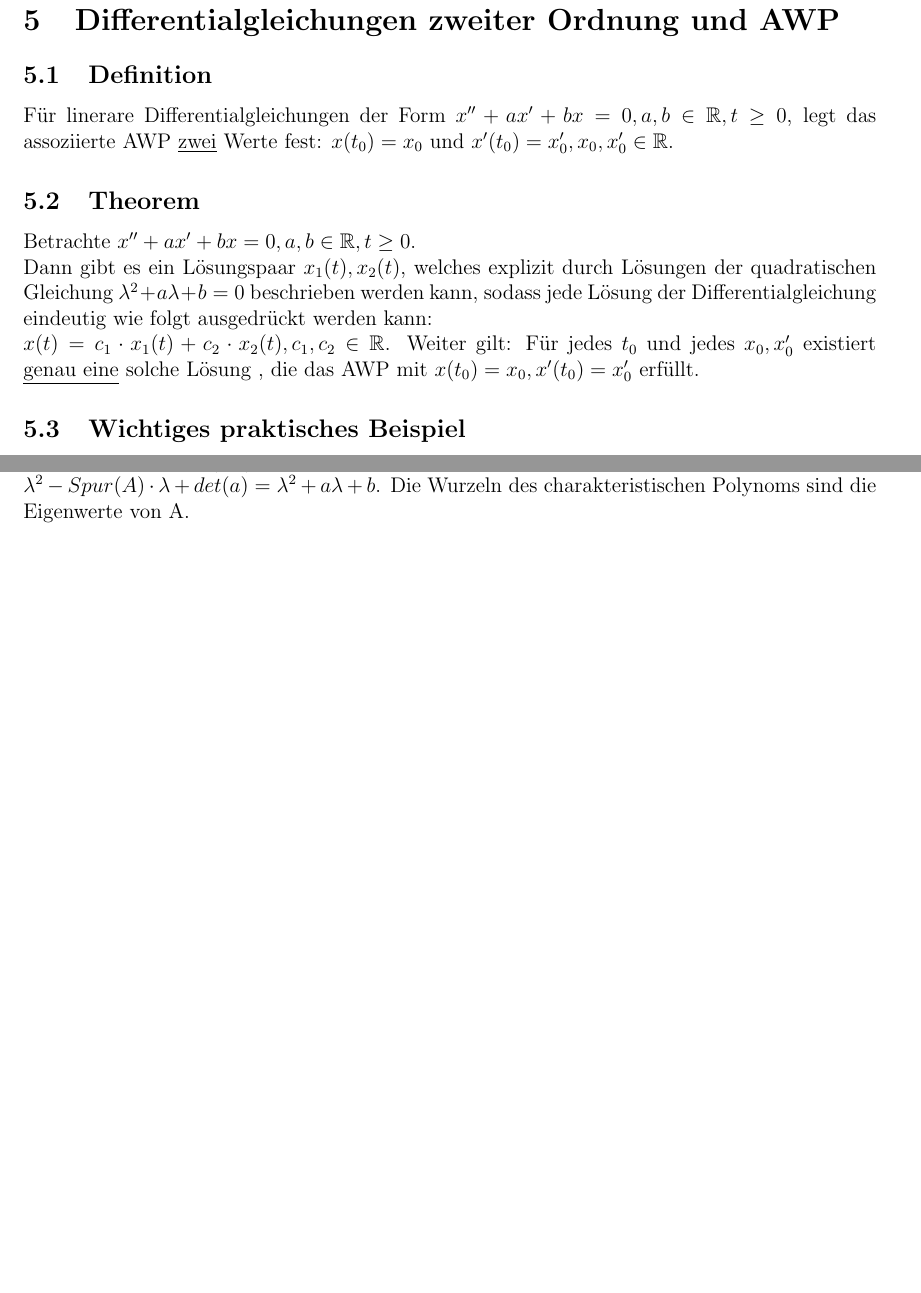
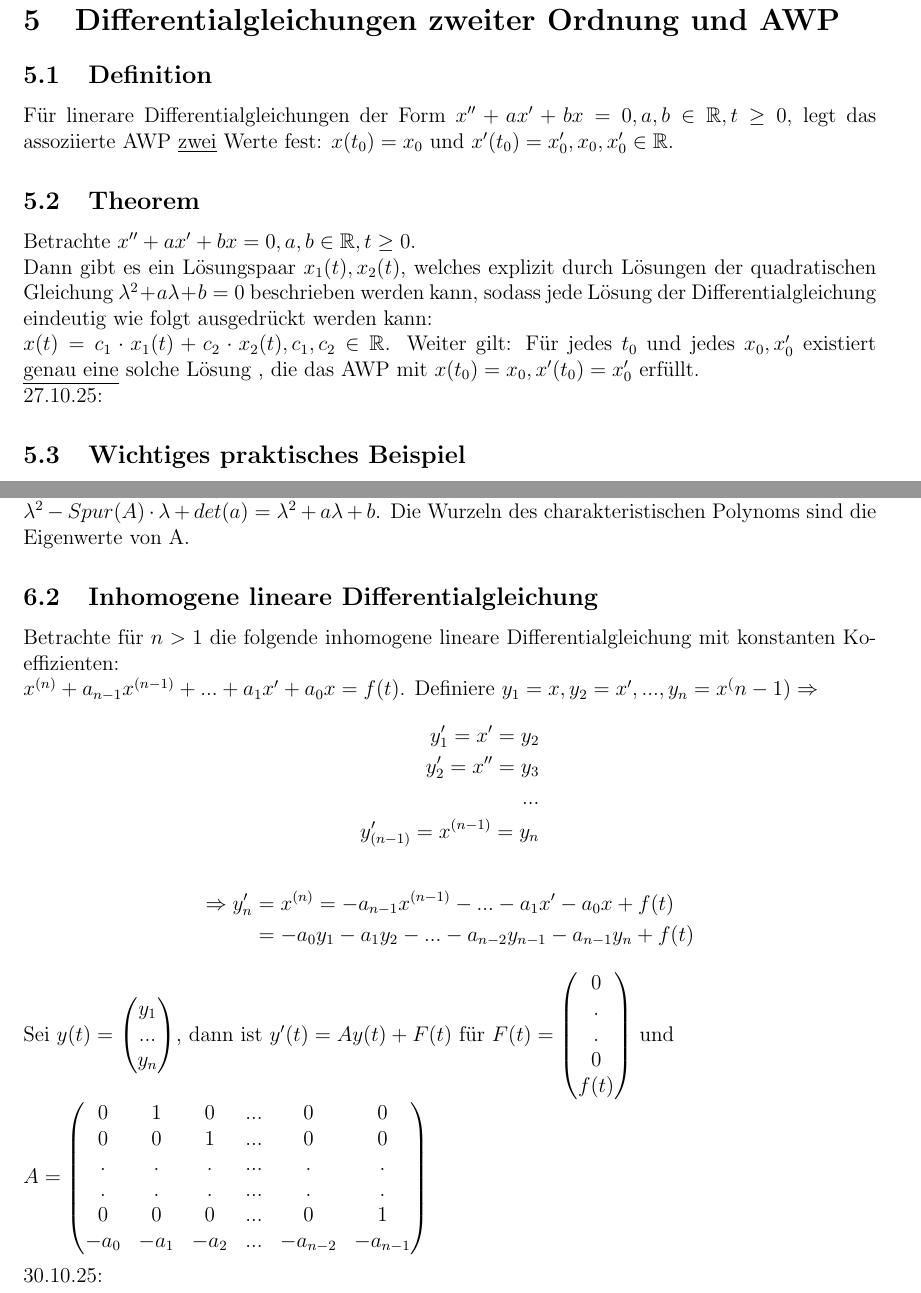
Before and after one commit to jmingithub/Numerik-Skript-WS2025, a LaTeX document (Mitschrift Numerik.tex): two parts of pages 7 and 9 of 9, joined at a grey line, cut so that both start at the same text, the shorter picture padded with empty space. Compiled offline with pdfLaTeX.

Commit message:
Stand 27.10.25

```diff
--- a/Mitschrift Numerik.tex
+++ b/Mitschrift Numerik.tex
@@ -184,7 +184,8 @@ Für linerare \DGLs der Form $x'' + ax' + bx = 0, a,b \in \mathbb{R}, t \geq 0$,
 \subsection{Theorem}
 Betrachte $x'' + ax' + bx = 0, a,b \in \mathbb{R}, t \geq 0$. \\
 Dann gibt es ein Lösungspaar $x_1(t), x_2(t)$, welches explizit durch \LSG der quadratischen Gleichung $\lambda^2+a\lambda+b=0$ beschrieben werden kann, sodass jede \Lsg der \DGL eindeutig wie folgt ausgedrückt werden kann: \\
-$x(t) = c_1 \cdot x_1(t) + c_2 \cdot x_2(t), c_1, c_2 \in \mathbb{R}$. Weiter gilt: Für jedes $t_0$ und jedes $x_0, x_0'$ existiert \underline{genau eine} solche \Lsg, die das AWP mit $x(t_0) = x_0, x'(t_0) = x_0'$ erfüllt.
+$x(t) = c_1 \cdot x_1(t) + c_2 \cdot x_2(t), c_1, c_2 \in \mathbb{R}$. Weiter gilt: Für jedes $t_0$ und jedes $x_0, x_0'$ existiert \underline{genau eine} solche \Lsg, die das AWP mit $x(t_0) = x_0, x'(t_0) = x_0'$ erfüllt. \\
+27.10.25:
 \subsection{Wichtiges praktisches Beispiel}
 \begin{itemize}
 \item[(a)] $x''(t) + \omega^2x(t) = 0, \omega > 0$ \\ goodnotes 5 \\
@@ -250,6 +251,38 @@ x'(t)
 f(t)
 \end{pmatrix}$ \\
 Die Spur von $A$ ist $(-a)$, die Determinante ist b. Das charakteristische Polynom von A ist $\lambda^2-Spur(A) \cdot \lambda + det(a) = \lambda^2+a\lambda+b$. Die Wurzeln des charakteristischen Polynoms sind die Eigenwerte von A.
+\subsection{Inhomogene lineare \DGL}
+Betrachte für $n>1$ die folgende inhomogene lineare \DGL mit konstanten Koeffizienten:\\
+$x^{(n)} + a_{n-1}x^{(n-1)} + ... + a_1x' + a_0x = f(t)$. Definiere $y_1=x, y_2=x', ..., y_n = x^(n-1) \Rightarrow$
+\begin{align*}
+y_1'=x'=y_2 \\
+y_2'=x''=y_3 \\
+... \\
+y_{(n-1)}'=x^{(n-1)} = y_n
+\end{align*}
+\begin{align*}
+\Rightarrow y_n' &= x^{(n)} = -a_{n-1}x^{(n-1)} - ... - a_1x'-a_0x+f(t) \\
+&= -a_0y_1-a_1y_2-...-a_{n-2}y_{n-1}-a_{n-1}y_n+f(t)
+\end{align*}
+Sei $y(t) = \begin{pmatrix}
+y_1 \\
+... \\
+y_n
+\end{pmatrix}$, dann ist $y'(t) = Ay(t) + F(t)$ für $F(t) = \begin{pmatrix}
+0 \\
+. \\
+. \\
+0 \\
+f(t)
+\end{pmatrix}$ und \\ $A=\begin{pmatrix}
+0 & 1 & 0 & ... & 0 & 0 \\
+0 & 0 & 1 & ... & 0 & 0 \\
+. & . & . & ... & . & . \\
+. & . & . & ... & . & . \\
+0 & 0 & 0 & ... & 0 & 1 \\
+-a_0 & -a_1 & -a_2 & ... & -a_{n-2} & -a_{n-1} \\
+\end{pmatrix}$ \\ \\
+30.10.25:
 
 
 
```
Also changed, not shown: Mitschrift Numerik.pdf, Mitschrift Numerik.tex (2 more changed lines).
